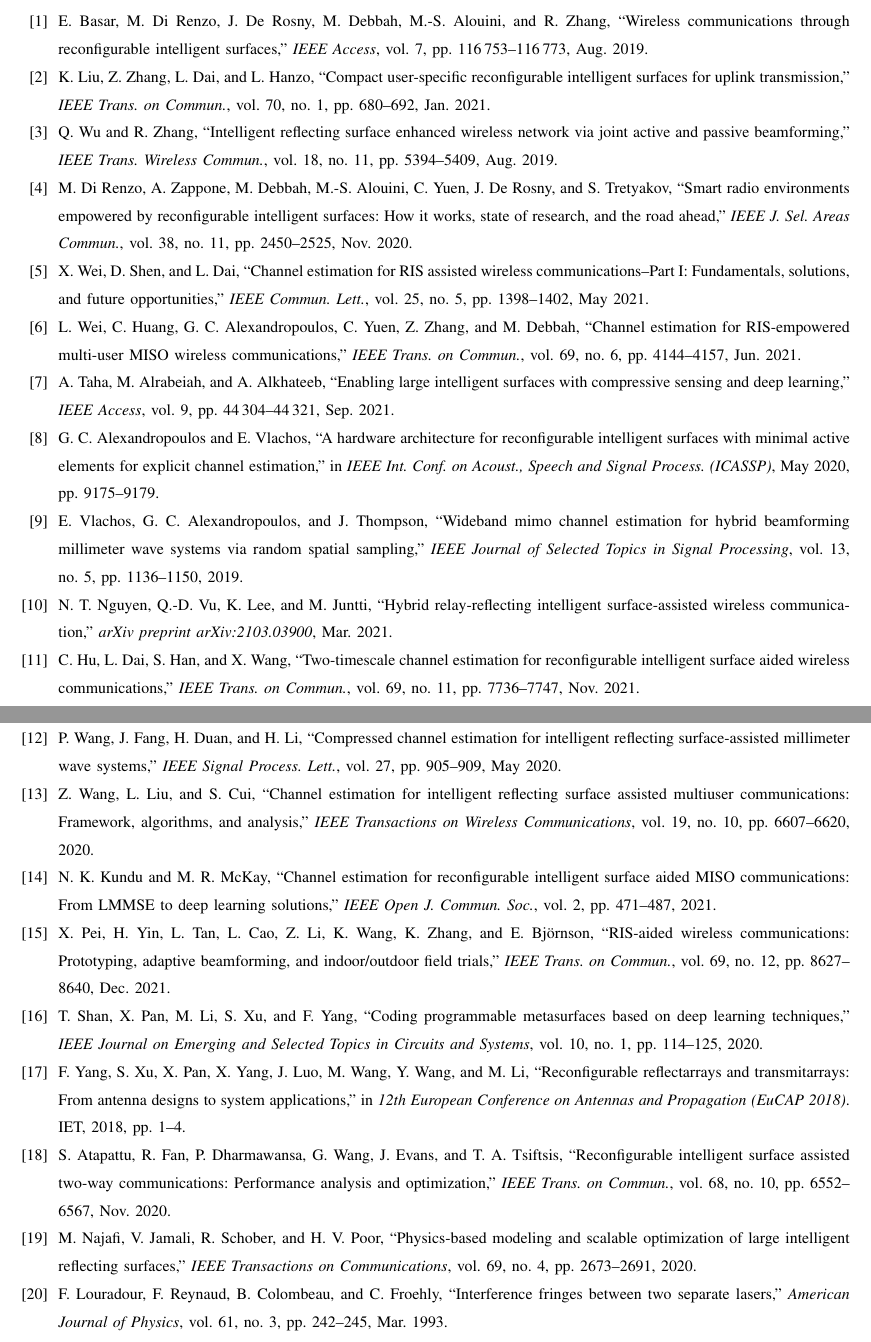
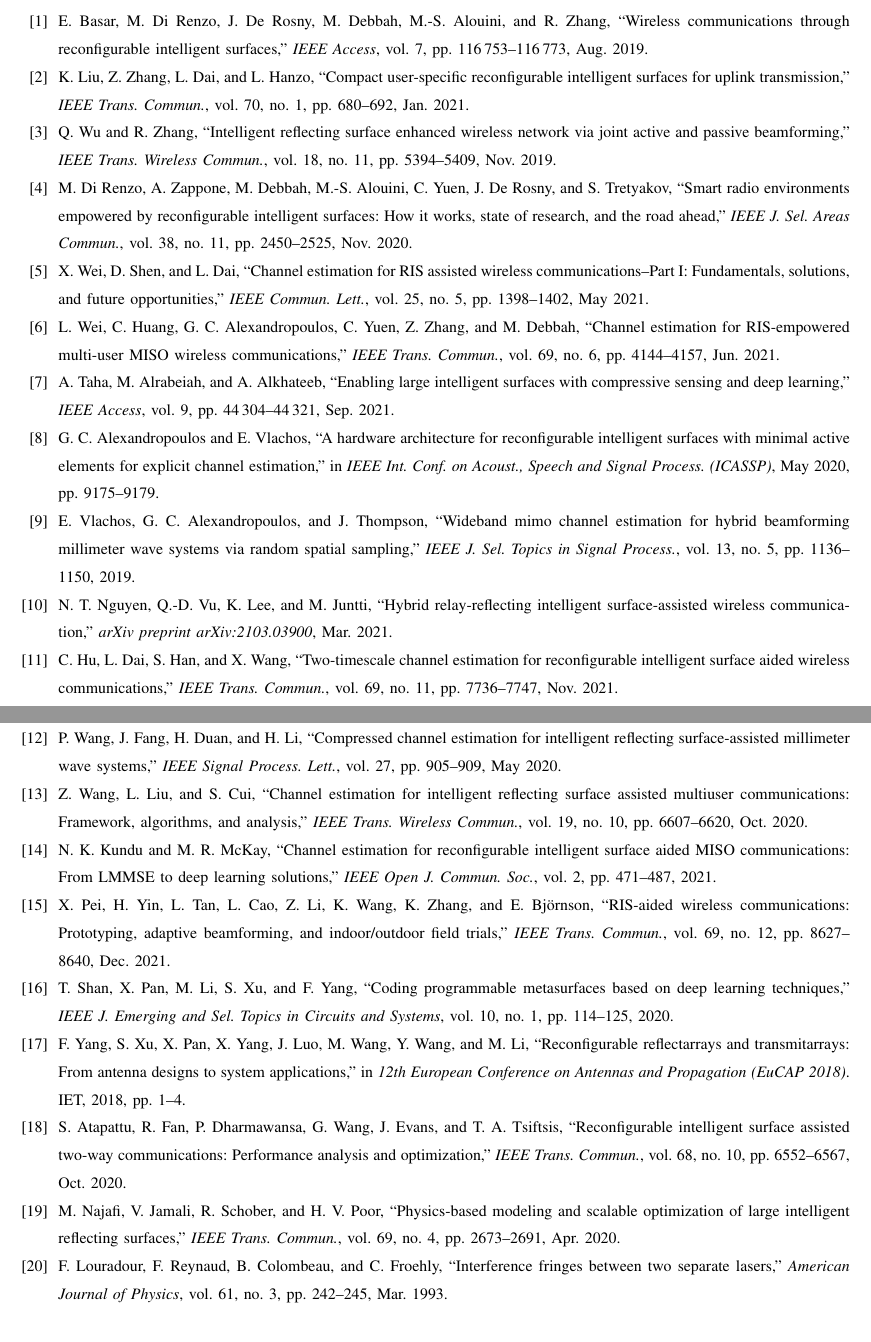
Before and after one commit to johnzja/Sensing-RIS, a LaTeX paper (paper/SensingRIS.tex, which reads paper/SensingRIS.bib): two parts of pages 32 and 33 of 33, joined at a grey line, cut so that both start at the same text. Compiled offline with pdfLaTeX.

Commit message:
fix .bib problems

```diff
--- a/paper/SensingRIS.bib
+++ b/paper/SensingRIS.bib
@@ -44,13 +44,13 @@
   pages={5394--5409},
   year={2019},
   publisher={IEEE},
-  month={Aug.}
+  month={Nov.}
 }
 
 @article{atapattu2020reconfigurable,
   title={Reconfigurable intelligent surface assisted two-way communications: {Performance} analysis and optimization},
   author={Atapattu, Saman and Fan, Rongfei and Dharmawansa, Prathapasinghe and Wang, Gongpu and Evans, Jamie and Tsiftsis, Theodoros A},
-  journal={IEEE Trans. on Commun.},
+  journal={IEEE Trans. Commun.},
   volume={68},
   number={10},
   pages={6552--6567},
@@ -72,7 +72,7 @@
 @article{liu2021compact,
   title={Compact User-Specific Reconfigurable Intelligent Surfaces for Uplink Transmission},
   author={Liu, Kunzan and Zhang, Zijian and Dai, Linglong and Hanzo, Lajos},
-  journal={IEEE Trans. on Commun.},
+  journal={IEEE Trans. Commun.},
   volume={70},
   number={1},
   pages={680--692},
@@ -107,7 +107,7 @@
 @article{weili2021channel,
   title={Channel estimation for {RIS}-empowered multi-user {MISO} wireless communications},
   author={Wei, Li and Huang, Chongwen and Alexandropoulos, George C and Yuen, Chau and Zhang, Zhaoyang and Debbah, M{\'e}rouane},
-  journal={IEEE Trans. on Commun.},
+  journal={IEEE Trans. Commun.},
   volume={69},
   number={6},
   pages={4144--4157},
@@ -147,7 +147,7 @@
 @article{Huchen,
 author = {Chen Hu and Linglong Dai and Shuangfeng Han and Xiaoyun Wang},
 title = {Two-Timescale Channel Estimation for Reconfigurable Intelligent Surface Aided Wireless Communications},
-  journal={IEEE Trans. on Commun.},
+  journal={IEEE Trans. Commun.},
   volume={69},
   number={11},
   pages={7736--7747},
@@ -191,7 +191,7 @@ title = {Two-Timescale Channel Estimation for Reconfigurable Intelligent Surface
 @article{pei2021ris,
   title={{RIS}-aided wireless communications: {Prototyping}, adaptive beamforming, and indoor/outdoor field trials},
   author={Pei, Xilong and Yin, Haifan and Tan, Li and Cao, Lin and Li, Zhanpeng and Wang, Kai and Zhang, Kun and Bj{\"o}rnson, Emil},
-  journal={IEEE Trans. on Commun.},
+  journal={IEEE Trans. Commun.},
   volume={69},
   number={12},
   pages={8627--8640},
@@ -296,7 +296,7 @@ title = {Two-Timescale Channel Estimation for Reconfigurable Intelligent Surface
 @article{vlachos2019wideband,
   title={Wideband MIMO channel estimation for hybrid beamforming millimeter wave systems via random spatial sampling},
   author={Vlachos, Evangelos and Alexandropoulos, George C and Thompson, John},
-  journal={IEEE Journal of Selected Topics in Signal Processing},
+  journal={IEEE J. Sel. Topics in Signal Process.},
   volume={13},
   number={5},
   pages={1136--1150},
@@ -305,9 +305,9 @@ title = {Two-Timescale Channel Estimation for Reconfigurable Intelligent Surface
 }
 
 @article{wang2020channel,
-  title={Channel estimation for intelligent reflecting surface assisted multiuser communications: Framework, algorithms, and analysis},
+  title={Channel estimation for intelligent reflecting surface assisted multiuser communications: {Framework}, algorithms, and analysis},
   author={Wang, Zhaorui and Liu, Liang and Cui, Shuguang},
-  journal={IEEE Transactions on Wireless Communications},
+  journal={IEEE Trans. Wireless Commun.},
   volume={19},
   number={10},
   pages={6607--6620},
@@ -317,7 +318,7 @@ title = {Two-Timescale Channel Estimation for Reconfigurable Intelligent Surface
 
 @ARTICLE{yangfan2020coding,
   author={Shan, Tao and Pan, Xiaotian and Li, Maokun and Xu, Shenheng and Yang, Fan},
-  journal={IEEE Journal on Emerging and Selected Topics in Circuits and Systems},
+  journal={IEEE J. Emerging and Sel. Topics in Circuits and Systems},
   title={Coding Programmable Metasurfaces Based on Deep Learning Techniques},
   year={2020},
   volume={10},
@@ -337,4 +338,3 @@ title = {Two-Timescale Channel Estimation for Reconfigurable Intelligent Surface
 @article{najafi2020physics,
   title={Physics-based modeling and scalable optimization of large intelligent reflecting surfaces},
   author={Najafi, Marzieh and Jamali, Vahid and Schober, Robert and Poor, H Vincent},
-  journal={IEEE Transactions on Communications},
```
Also changed, not shown: paper/SensingRIS.tex (+1 -1 lines), paper/SensingRIS.bib (13 more changed lines).
